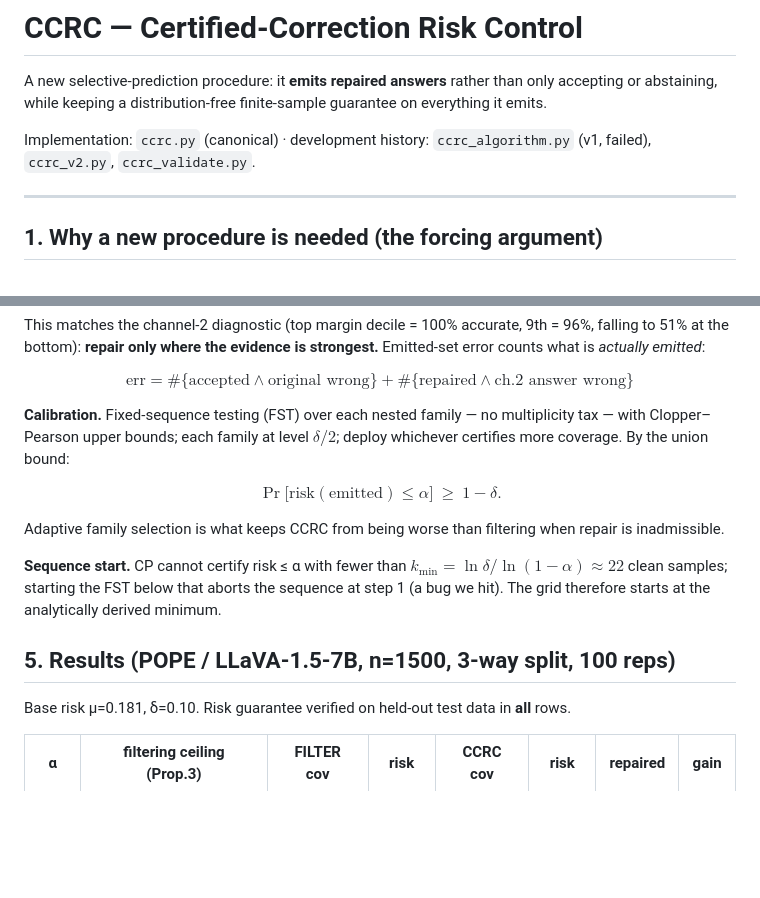
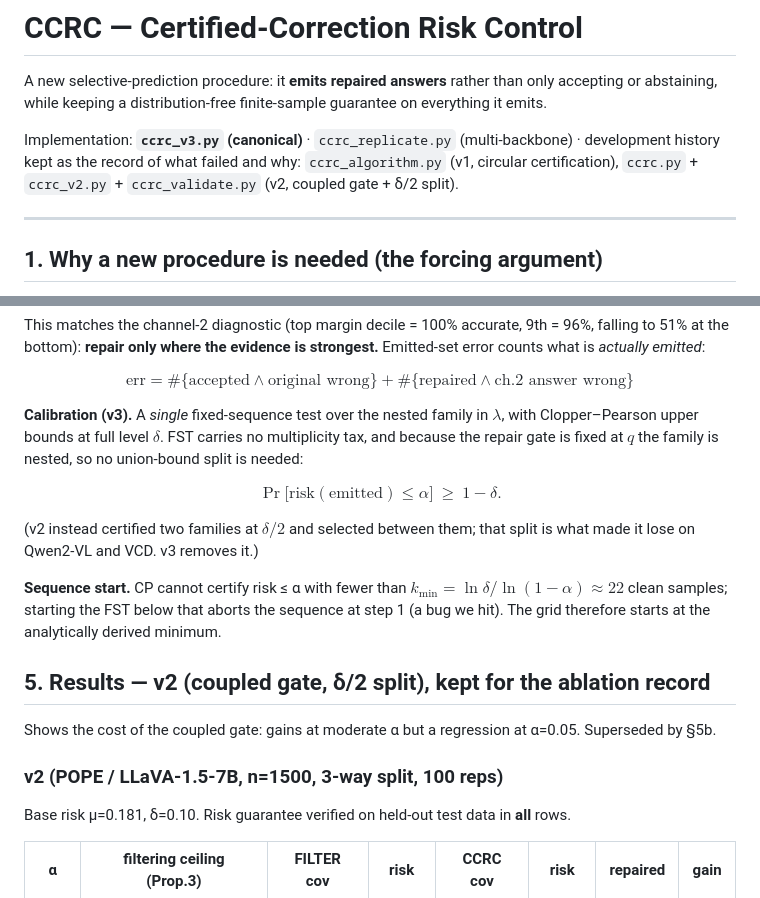
Before and after one commit to vinhqdang/cmvkg, a Markdown page: conformal_followup/ALGORITHM.md, 2 parts joined by grey strips. Drawn GitHub-style; blank space fills up the shorter version.

Commit message:
Fix ALGORITHM.md: mark v3 canonical, correct calibration description
Section 4 described v2's delta/2 two-family selection alongside v3's decoupled
gate; v3 uses a single FST at full delta (no split). Header now points to
ccrc_v3.py as canonical and labels v1/v2 as the failure record. Section 5 relabeled
as the v2 ablation, superseded by the v3 replication in 5b.

Co-Authored-By: Claude Opus 4.8 <noreply@anthropic.com>
Claude-Session: https://claude.ai/code/session_017P8DQk6akWRD5utvSuo8Rm

```diff
--- a/conformal_followup/ALGORITHM.md
+++ b/conformal_followup/ALGORITHM.md
@@ -4,8 +4,10 @@ A new selective-prediction procedure: it **emits repaired answers** rather than
 accepting or abstaining, while keeping a distribution-free finite-sample guarantee on
 everything it emits.
 
-Implementation: `ccrc.py` (canonical) · development history: `ccrc_algorithm.py` (v1,
-failed), `ccrc_v2.py`, `ccrc_validate.py`.
+Implementation: **`ccrc_v3.py` (canonical)** · `ccrc_replicate.py` (multi-backbone) ·
+development history kept as the record of what failed and why: `ccrc_algorithm.py`
+(v1, circular certification), `ccrc.py` + `ccrc_v2.py` + `ccrc_validate.py` (v2,
+coupled gate + δ/2 split).
 
 ---
 
@@ -97,21 +99,27 @@ emitted*:
 
 $$\mathrm{err}=\#\{\text{accepted} \wedge \text{original wrong}\}+\#\{\text{repaired}\wedge\text{ch.2 answer wrong}\}$$
 
-**Calibration.** Fixed-sequence testing (FST) over each nested family — no multiplicity
-tax — with Clopper–Pearson upper bounds; each family at level $\delta/2$; deploy
-whichever certifies more coverage. By the union bound:
+**Calibration (v3).** A *single* fixed-sequence test over the nested family in
+$\lambda$, with Clopper–Pearson upper bounds at full level $\delta$. FST carries no
+multiplicity tax, and because the repair gate is fixed at $q$ the family is nested,
+so no union-bound split is needed:
 
 $$\Pr\big[\mathrm{risk}(\text{emitted})\le\alpha\big]\ \ge\ 1-\delta .$$
 
-Adaptive family selection is what keeps CCRC from being worse than filtering when
-repair is inadmissible.
+(v2 instead certified two families at $\delta/2$ and selected between them; that
+split is what made it lose on Qwen2-VL and VCD. v3 removes it.)
 
 **Sequence start.** CP cannot certify risk ≤ α with fewer than
 $k_{\min}=\ln\delta/\ln(1-\alpha)\approx 22$ clean samples; starting the FST below that
 aborts the sequence at step 1 (a bug we hit). The grid therefore starts at the
 analytically derived minimum.
 
-## 5. Results (POPE / LLaVA-1.5-7B, n=1500, 3-way split, 100 reps)
+## 5. Results — v2 (coupled gate, δ/2 split), kept for the ablation record
+
+Shows the cost of the coupled gate: gains at moderate α but a regression at α=0.05.
+Superseded by §5b.
+
+### v2 (POPE / LLaVA-1.5-7B, n=1500, 3-way split, 100 reps)
 
 Base risk μ=0.181, δ=0.10. Risk guarantee verified on held-out test data in **all** rows.
 
```
